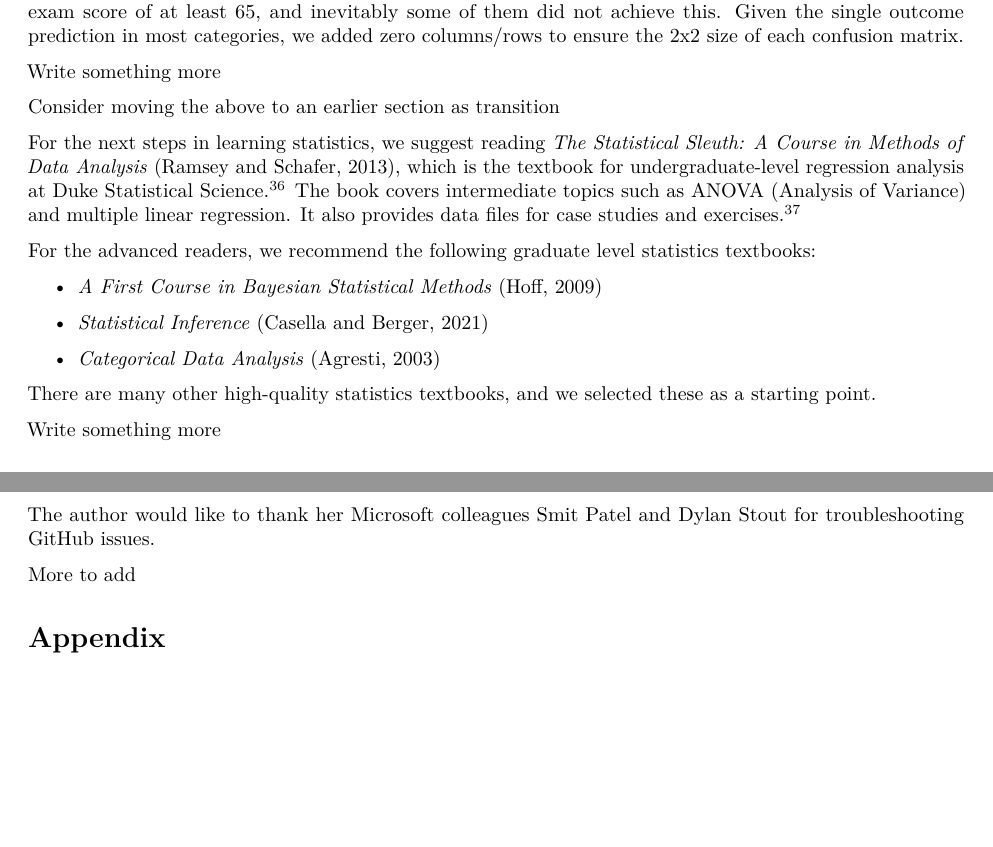
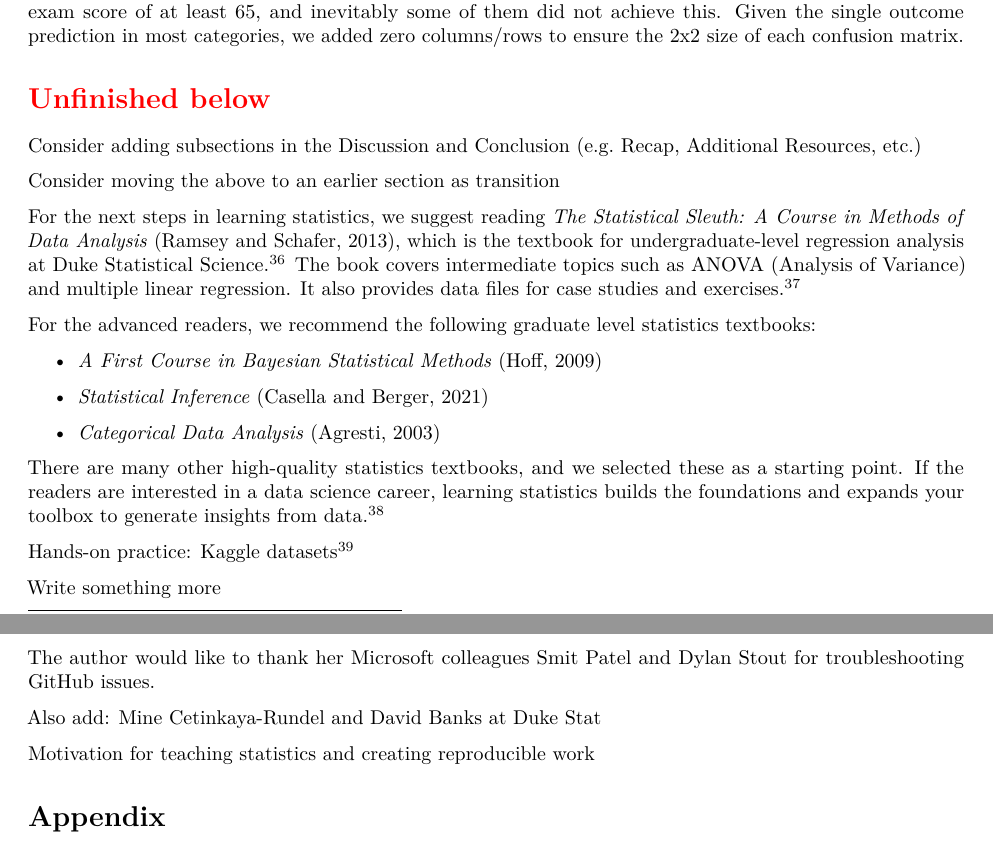
Before and after one commit to star1327p/Exam-Scores-PTT, an R Markdown document (PTT_Analysis_of_Test_Scores_Unfinished.Rmd): two parts of pages 52 and 53 of 54, joined at a grey line, cut so that both start at the same text, the shorter picture padded with empty space. The pictures show the output file PTT_Analysis_of_Test_Scores_Unfinished.pdf that the author committed with the source.

Commit message:
added more ideas to the discussion and conclusion

```diff
--- a/PTT_Analysis_of_Test_Scores_Unfinished.Rmd
+++ b/PTT_Analysis_of_Test_Scores_Unfinished.Rmd
@@ -247,4 +248,4 @@ We also examined the model results by high school entrance exam score category i
-Write something more
+Consider adding subsections in the Discussion and Conclusion (e.g. Recap, Additional Resources, etc.)
 
 Consider moving the above to an earlier section as transition
 
@@ -258,7 +259,9 @@ For the advanced readers, we recommend the following graduate level statistics t
 
 - *Categorical Data Analysis* \cite{agresti2003categorical}
 
-There are many other high-quality statistics textbooks, and we selected these as a starting point.
+There are many other high-quality statistics textbooks, and we selected these as a starting point. If the readers are interested in a data science career, learning statistics builds the foundations and expands your toolbox to generate insights from data.^[<https://towardsdatascience.com/the-difference-between-data-science-and-statistics-168c7062c201>]
+
+Hands-on practice: Kaggle datasets^[<https://www.kaggle.com/datasets>]
 
 Write something more
 
@@ -281,7 +284,9 @@ Treat this part as an anecdote and explain my motivation.
 
 The author would like to thank her Microsoft colleagues Smit Patel and Dylan Stout for troubleshooting GitHub issues.
 
-More to add
+Also add: Mine Cetinkaya-Rundel and David Banks at Duke Stat
+
+Motivation for teaching statistics and creating reproducible work
 
 
 # Appendix {.unnumbered}
```
Also changed, not shown: PTT_Analysis_of_Test_Scores_Unfinished.pdf, PTT_Analysis_of_Test_Scores_Unfinished.Rmd (9 more changed lines).
